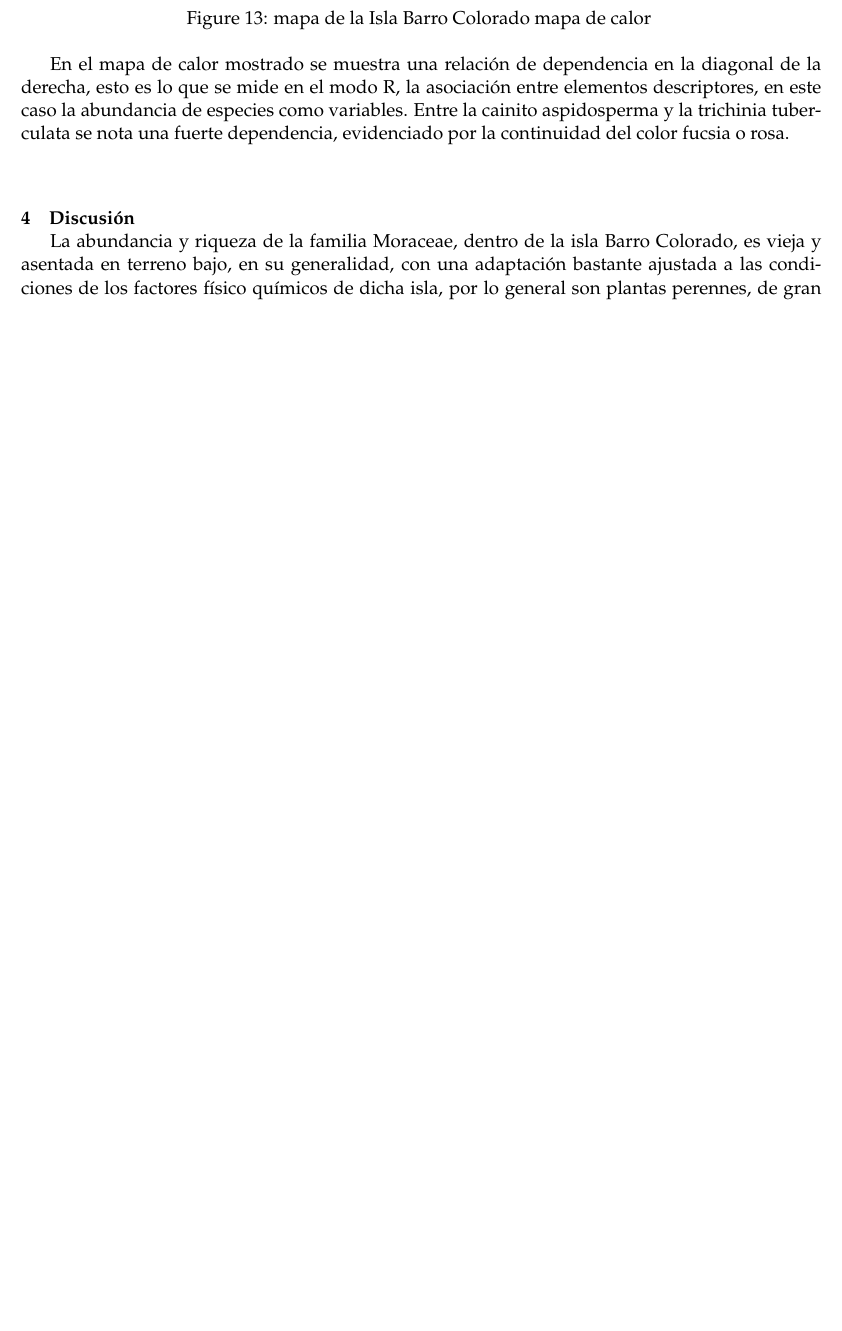
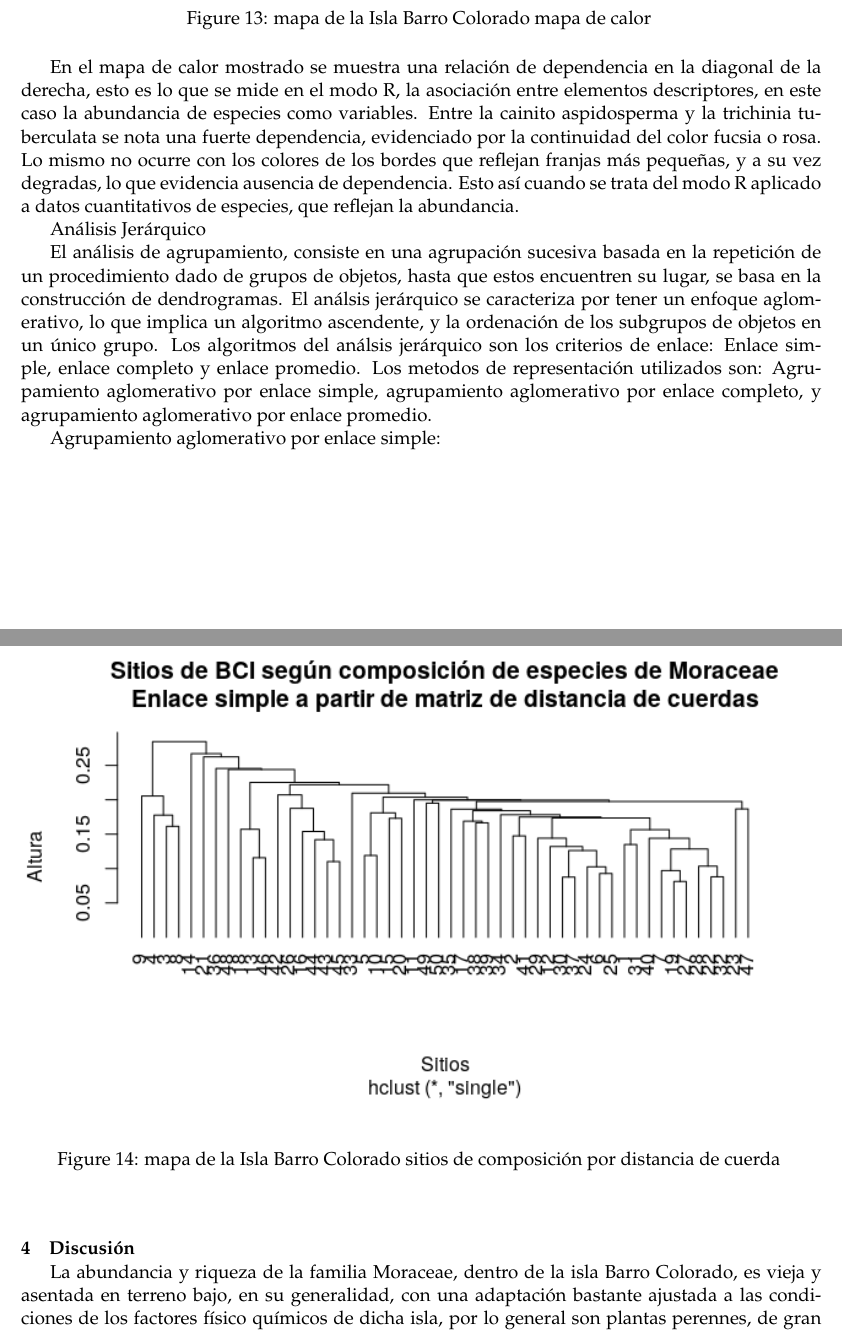
Before and after one commit to biogeografia-202102/unidad-0-asignacion-99-mi-manuscrito-GeografosigloXXV, an R Markdown document (manuscrito.Rmd): part of page 16 of 24 before the commit and two parts of pages 16 and 17 of 25 after it, the two joined at a grey line, cut so that both start at the same text, the shorter picture padded with empty space. Rendered offline with R 4.5, knitr and Pandoc, then LaTeX, with nearby package versions.

Commit message:
desarrollo de manuscrito

```diff
--- a/manuscrito.Rmd
+++ b/manuscrito.Rmd
@@ -165,7 +169,17 @@ Un ejemplo ilustrativo sería el mapa de calor
 
 ![mapa de la Isla Barro Colorado mapa de calor  \label{fig:bci_map}](mapadecalor.png){width=100%}
 
-En el mapa de calor mostrado se muestra una relación de dependencia en la diagonal de la derecha, esto es lo que se mide en el modo R, la asociación entre elementos descriptores, en este caso la abundancia de especies como variables. Entre la cainito aspidosperma y la trichinia tuberculata se nota una fuerte dependencia, evidenciado por la continuidad del color fucsia o rosa.
+En el mapa de calor mostrado se muestra una relación de dependencia en la diagonal de la derecha, esto es lo que se mide en el modo R, la asociación entre elementos descriptores, en este caso la abundancia de especies como variables. Entre la cainito aspidosperma y la trichinia tuberculata se nota una fuerte dependencia, evidenciado por la continuidad del color fucsia o rosa. Lo mismo no ocurre con los colores de los bordes que reflejan franjas más pequeñas, y a su vez degradas, lo que evidencia ausencia de dependencia.
+Esto así cuando se trata del modo R aplicado a datos cuantitativos de especies, que reflejan la abundancia.
+
+
+Análisis Jerárquico
+
+El análisis de agrupamiento, consiste en una agrupación sucesiva basada en la repetición de un procedimiento dado de grupos de objetos, hasta que estos encuentren su lugar, se basa en la construcción de dendrogramas. El análsis jerárquico se caracteriza por tener un enfoque aglomerativo, lo que implica un algoritmo ascendente, y la ordenación de los subgrupos de objetos en un único grupo. Los algoritmos del análsis jerárquico son los criterios de enlace: Enlace simple, enlace completo y enlace promedio. Los metodos de representación utilizados son: Agrupamiento aglomerativo por enlace simple, agrupamiento aglomerativo por enlace completo, y agrupamiento aglomerativo por enlace promedio.
+
+Agrupamiento aglomerativo por enlace simple:
+
+![mapa de la Isla Barro Colorado sitios de composición por distancia de cuerda  \label{fig:bci_map}](sitios_composición_distancia_cuerdas.png){width=100%}
 
 
 # Discusión
```
Also changed, not shown: manuscrito.tex, manuscrito.Rmd (10 more changed lines), 2 other files.
